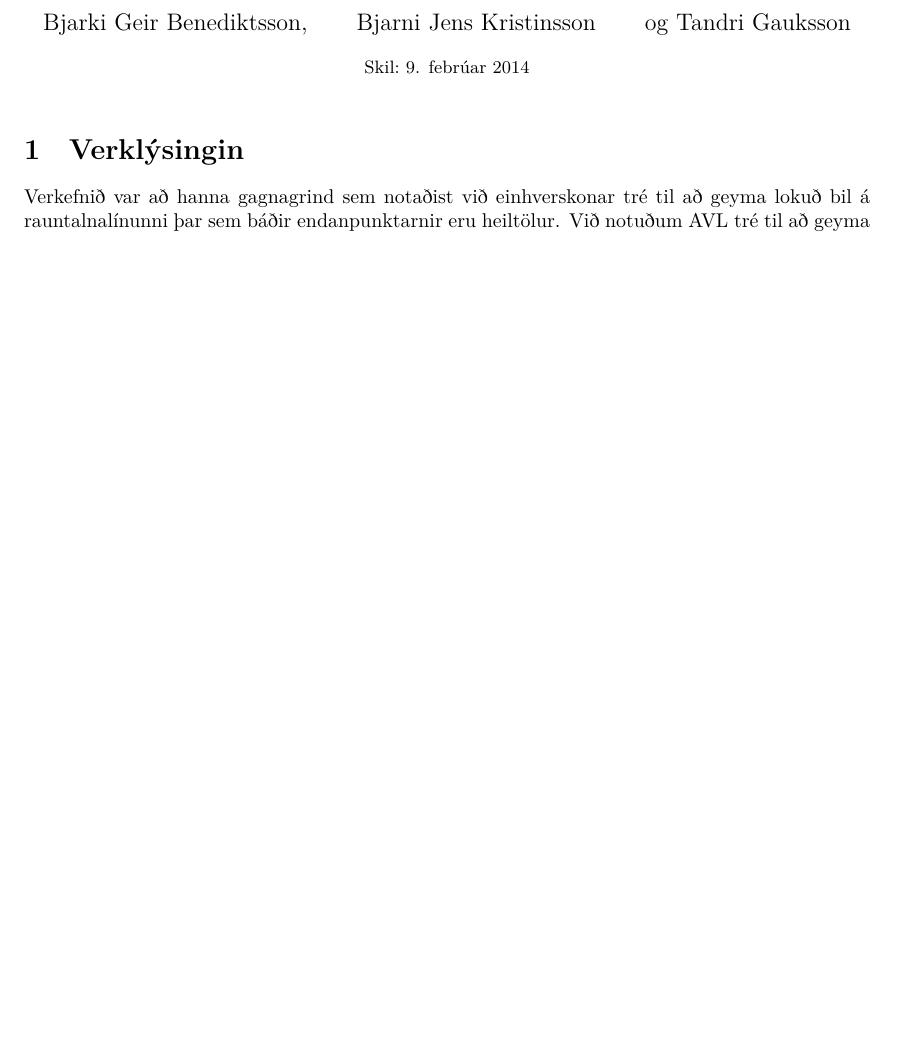
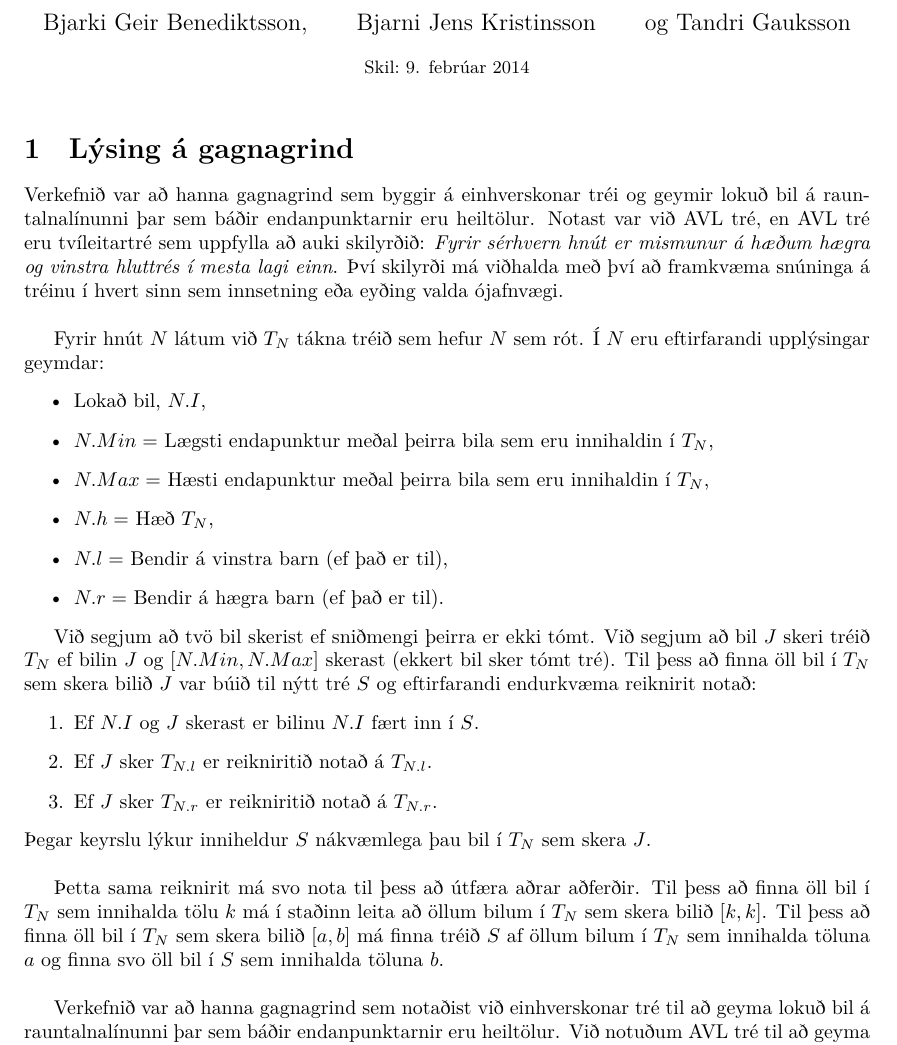
Before and after one commit to Benzi-Junior/GreiningReiknirita2, a LaTeX document (skyrsla/grrVerkefni2.tex): part of the page before the commit and part of page 1 of 2 after it, cut so that both start at the same text, the shorter picture padded with empty space. Compiled offline with XeLaTeX.

Commit message:
Tandri skrifar lysingu

```diff
--- a/skyrsla/grrVerkefni2.tex
+++ b/skyrsla/grrVerkefni2.tex
@@ -36,7 +36,39 @@
 \begin{document}
 \maketitle
 
-\section{Verklýsingin}
+\section{Lýsing á gagnagrind}
+
+%%%%%TANDRI
+Verkefnið var að hanna gagnagrind sem byggir á einhverskonar tréi og geymir lokuð bil á rauntalnalínunni þar sem báðir endanpunktarnir eru heiltölur.
+Notast var við AVL tré, en AVL tré eru tvíleitartré sem uppfylla að auki skilyrðið: \textit{Fyrir sérhvern hnút er mismunur á hæðum hægra og vinstra hluttrés í mesta lagi einn}.
+Því skilyrði má viðhalda með því að framkvæma snúninga á tréinu í hvert sinn sem innsetning eða eyðing valda ójafnvægi.\\
+
+Fyrir hnút $N$ látum við $T_N$ tákna tréið sem hefur $N$ sem rót. Í $N$ eru eftirfarandi upplýsingar geymdar:
+\begin{itemize}
+	\item Lokað bil, $N.I$,
+	\item $N.Min =$ Lægsti endapunktur meðal þeirra bila sem eru innihaldin í $T_N$,
+	\item $N.Max =$ Hæsti endapunktur meðal þeirra bila sem eru innihaldin í $T_N$,
+	\item $N.h = $ Hæð $T_N$,
+	\item $N.l = $ Bendir á vinstra barn (ef það er til),
+	\item $N.r = $ Bendir á hægra barn (ef það er til).
+\end{itemize}
+
+Við segjum að tvö bil skerist ef sniðmengi þeirra er ekki tómt.
+Við segjum að bil $J$ skeri tréið $T_N$ ef bilin $J$ og $[N.Min, N.Max]$ skerast (ekkert bil sker tómt tré).
+Til þess að finna öll bil í $T_N$ sem skera bilið $J$ var búið til nýtt tré $S$ og eftirfarandi endurkvæma reiknirit notað:
+\begin{enumerate}
+	\item Ef $N.I$ og $J$ skerast er bilinu $N.I$ fært inn í $S$.
+	\item Ef $J$ sker $T_{N.l}$ er reikniritið notað á $T_{N.l}$.
+	\item Ef $J$ sker $T_{N.r}$ er reikniritið notað á $T_{N.r}$.
+\end{enumerate}
+Þegar keyrslu lýkur inniheldur $S$ nákvæmlega þau bil í $T_N$ sem skera $J$.\\
+
+Þetta sama reiknirit má svo nota til þess að útfæra aðrar aðferðir.
+Til þess að finna öll bil í $T_N$ sem innihalda tölu $k$ má í staðinn leita að öllum bilum í $T_N$ sem skera bilið $[k,k]$.
+Til þess að finna öll bil í $T_N$ sem skera bilið $[a,b]$ má finna tréið $S$ af öllum bilum í $T_N$ sem innihalda töluna $a$ og finna svo öll bil í $S$ sem innihalda töluna $b$.\\
+
+
+%%%%%%%%BJARKI
 Verkefnið var að hanna gagnagrind sem notaðist við einhverskonar tré til að geyma lokuð bil  á rauntalnalínunni þar sem báðir endanpunktarnir eru heiltölur.
 Við notuðum AVL tré til að geyma bilin sérhver hnútur inniheldur bil ásamt hæsta og lægsta endapunkt sem fyrirfynnst í undirtrénu með þann hnút sem rót.
 Ef bil I  sker bilið frá lægsta til hæsta endapunktar undirtrés segjum við að bilið skeri undirtréð.
```
Also changed, not shown: skyrsla/grrVerkefni2.tex (3 more changed lines).
